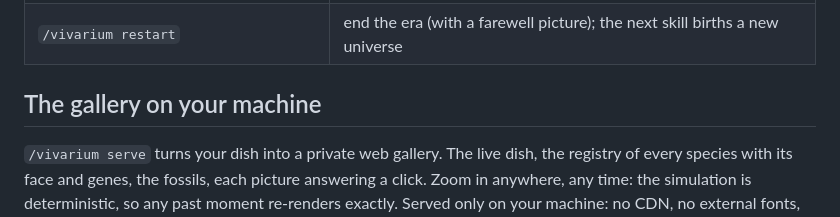
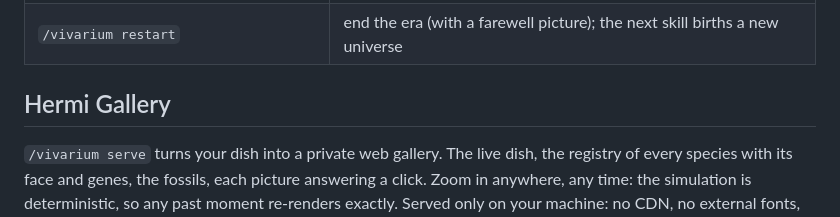
Before and after one commit to r3adaszer0/vivarium, a Markdown page: README.md, the part around one of its changes. Drawn GitHub-style.

```diff
--- a/README.md
+++ b/README.md
@@ -165,7 +165,7 @@ math, comparisons to cellular automata and related work) and the
 | `/vivarium staleness` | is the living world going stale? |
 | `/vivarium restart` | end the era (with a farewell picture); the next skill births a new universe |
 
-## The gallery on your machine
+## Hermi Gallery
 
 `/vivarium serve` turns your dish into a private web gallery. The live
 dish, the registry of every species with its face and genes, the
```
Also changed, not shown: other parts of README.md (+7 -0 lines), docs/assets/gallery_dashboard.png (added), docs/assets/gallery_registry.png (added).
